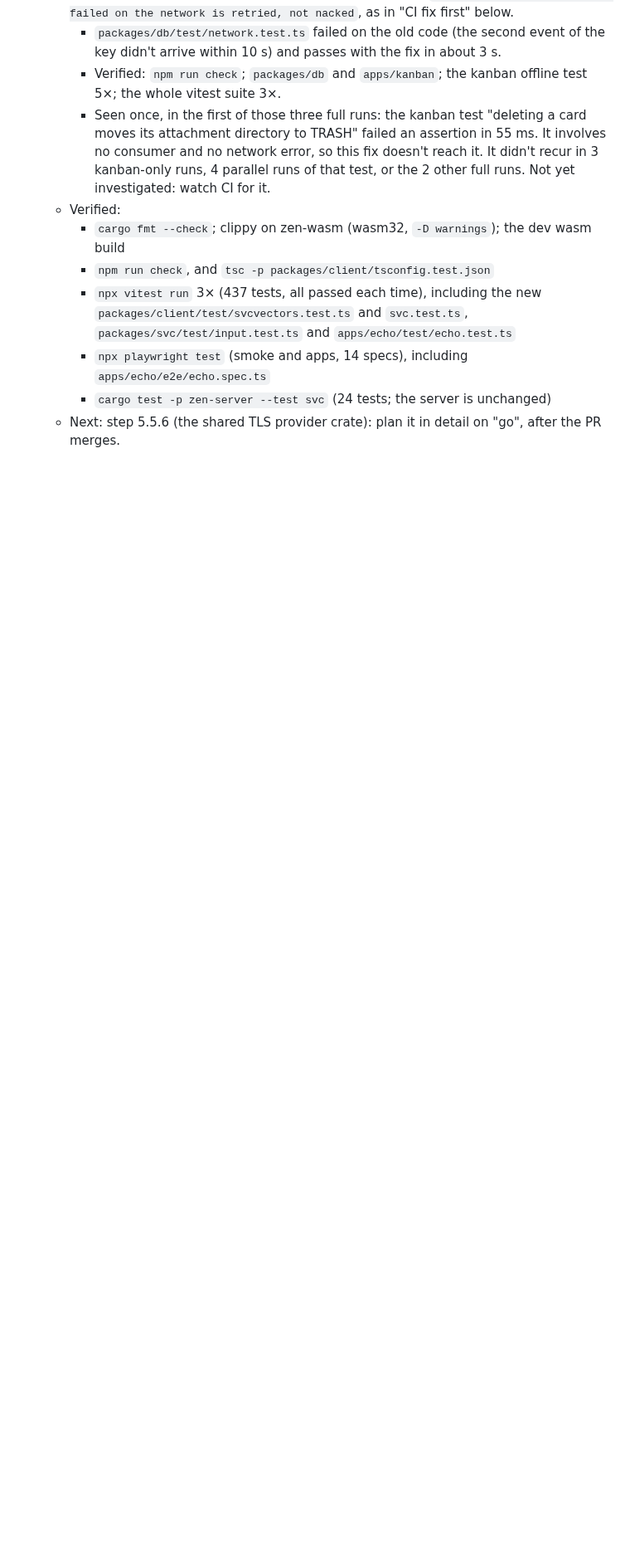
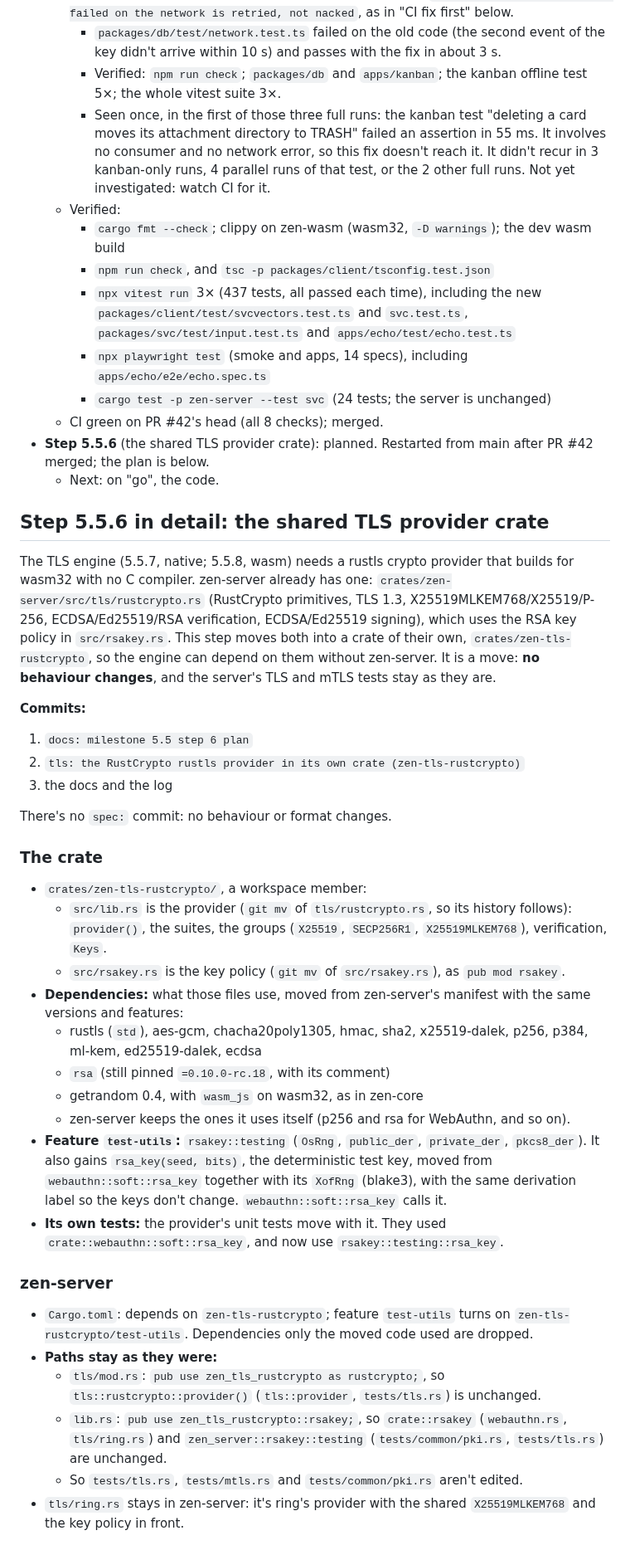
Before and after one commit to kkontosis/zen-serve, a Markdown page: docs/MILESTONE-5.5.md, the part around one of its changes. Shown at 83% size. Rendered like a GitHub page; blank space fills up the shorter version.

```diff
--- a/docs/MILESTONE-5.5.md
+++ b/docs/MILESTONE-5.5.md
@@ -116,4 +116,38 @@ This is a sibling of the broker. It reuses the claim, fencing and commit machine
     * `npx vitest run` 3× (437 tests, all passed each time), including the new `packages/client/test/svcvectors.test.ts` and `svc.test.ts`, `packages/svc/test/input.test.ts` and `apps/echo/test/echo.test.ts`
     * `npx playwright test` (smoke and apps, 14 specs), including `apps/echo/e2e/echo.spec.ts`
     * `cargo test -p zen-server --test svc` (24 tests; the server is unchanged)
-  * Next: step 5.5.6 (the shared TLS provider crate): plan it in detail on "go", after the PR merges.
+  * CI green on PR #42's head (all 8 checks); merged.
+* **Step 5.5.6** (the shared TLS provider crate): planned. Restarted from main after PR #42 merged; the plan is below.
+  * Next: on "go", the code.
+
+## Step 5.5.6 in detail: the shared TLS provider crate
+
+The TLS engine (5.5.7, native; 5.5.8, wasm) needs a rustls crypto provider that builds for wasm32 with no C compiler. zen-server already has one: `crates/zen-server/src/tls/rustcrypto.rs` (RustCrypto primitives, TLS 1.3, X25519MLKEM768/X25519/P-256, ECDSA/Ed25519/RSA verification, ECDSA/Ed25519 signing), which uses the RSA key policy in `src/rsakey.rs`. This step moves both into a crate of their own, `crates/zen-tls-rustcrypto`, so the engine can depend on them without zen-server. It is a move: **no behaviour changes**, and the server's TLS and mTLS tests stay as they are.
+
+**Commits:**
+1. `docs: milestone 5.5 step 6 plan`
+2. `tls: the RustCrypto rustls provider in its own crate (zen-tls-rustcrypto)`
+3. the docs and the log
+
+There's no `spec:` commit: no behaviour or format changes.
+
+### The crate
+* `crates/zen-tls-rustcrypto/`, a workspace member:
+  * `src/lib.rs` is the provider (`git mv` of `tls/rustcrypto.rs`, so its history follows): `provider()`, the suites, the groups (`X25519`, `SECP256R1`, `X25519MLKEM768`), verification, `Keys`.
+  * `src/rsakey.rs` is the key policy (`git mv` of `src/rsakey.rs`), as `pub mod rsakey`.
+* **Dependencies:** what those files use, moved from zen-server's manifest with the same versions and features:
+  * rustls (`std`), aes-gcm, chacha20poly1305, hmac, sha2, x25519-dalek, p256, p384, ml-kem, ed25519-dalek, ecdsa
+  * `rsa` (still pinned `=0.10.0-rc.18`, with its comment)
+  * getrandom 0.4, with `wasm_js` on wasm32, as in zen-core
+  * zen-server keeps the ones it uses itself (p256 and rsa for WebAuthn, and so on).
+* **Feature `test-utils`:** `rsakey::testing` (`OsRng`, `public_der`, `private_der`, `pkcs8_der`). It also gains `rsa_key(seed, bits)`, the deterministic test key, moved from `webauthn::soft::rsa_key` together with its `XofRng` (blake3), with the same derivation label so the keys don't change. `webauthn::soft::rsa_key` calls it.
+* **Its own tests:** the provider's unit tests move with it. They used `crate::webauthn::soft::rsa_key`, and now use `rsakey::testing::rsa_key`.
+
+### zen-server
+* `Cargo.toml`: depends on `zen-tls-rustcrypto`; feature `test-utils` turns on `zen-tls-rustcrypto/test-utils`. Dependencies only the moved code used are dropped.
+* **Paths stay as they were:**
+  * `tls/mod.rs`: `pub use zen_tls_rustcrypto as rustcrypto;`, so `tls::rustcrypto::provider()` (`tls::provider`, `tests/tls.rs`) is unchanged.
+  * `lib.rs`: `pub use zen_tls_rustcrypto::rsakey;`, so `crate::rsakey` (`webauthn.rs`, `tls/ring.rs`) and `zen_server::rsakey::testing` (`tests/common/pki.rs`, `tests/tls.rs`) are unchanged.
+  * So `tests/tls.rs`, `tests/mtls.rs` and `tests/common/pki.rs` aren't edited.
+* `tls/ring.rs` stays in zen-server: it's ring's provider with the shared `X25519MLKEM768` and the key policy in front.
+
```
Also changed, not shown: other parts of docs/MILESTONE-5.5.md (+26 -0 lines).
